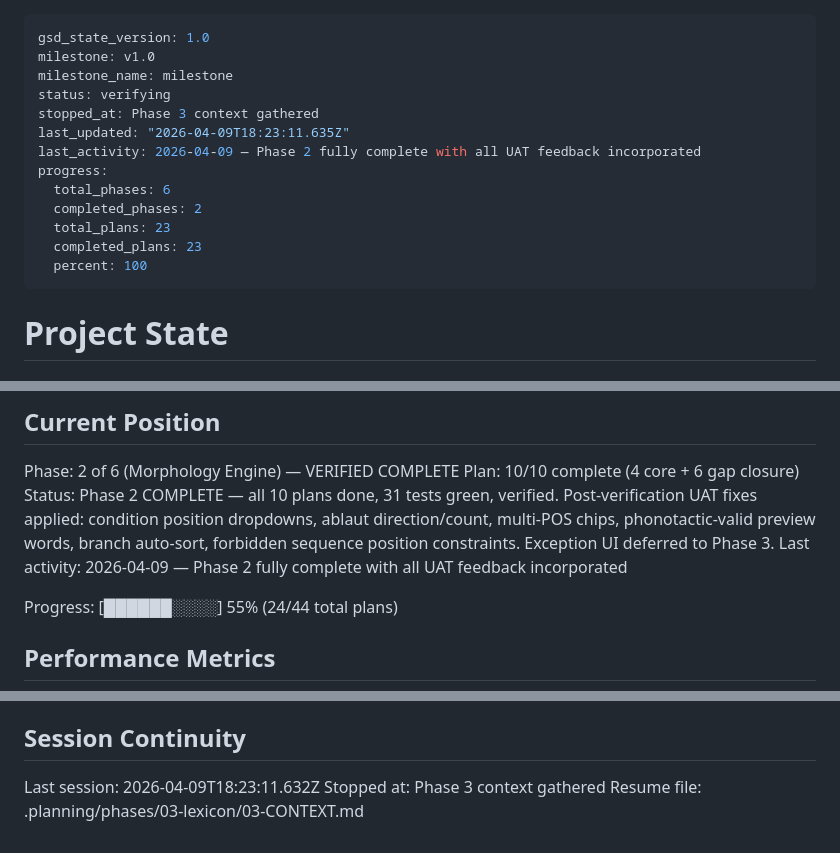
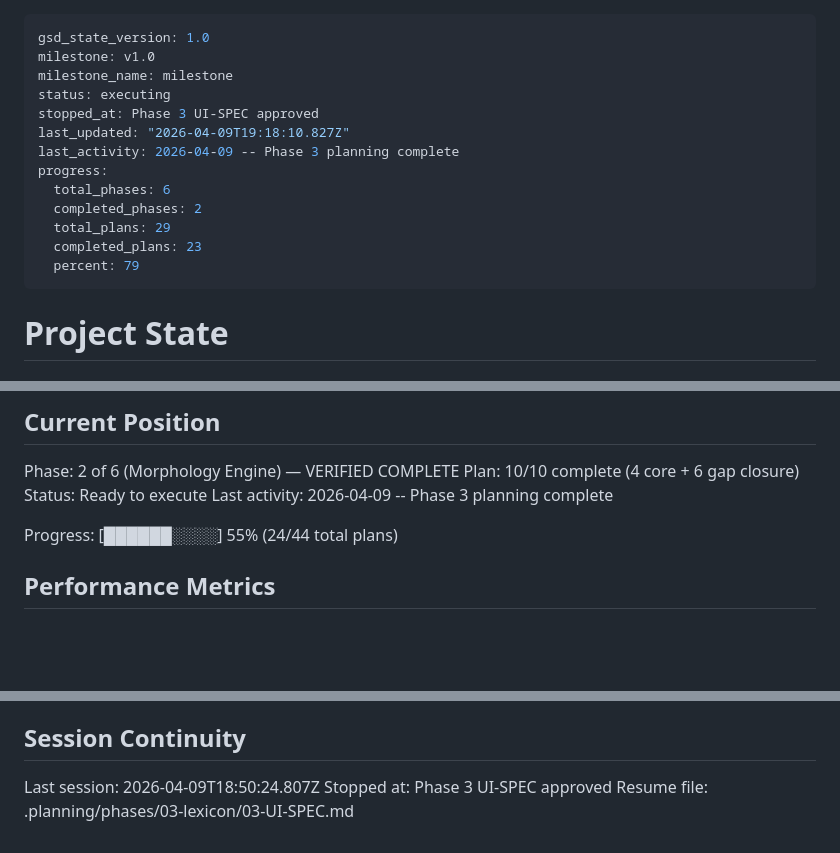
Before and after one commit to anonx3247/conlang, a Markdown page: .planning/STATE.md, 3 parts joined by grey strips. Drawn GitHub-style; blank space fills up the shorter version.

Commit message:
docs(03): record phase 3 planning completion in state

```diff
--- a/.planning/STATE.md
+++ b/.planning/STATE.md
@@ -2,16 +2,16 @@
 gsd_state_version: 1.0
 milestone: v1.0
 milestone_name: milestone
-status: verifying
-stopped_at: Phase 3 context gathered
-last_updated: "2026-04-09T18:23:11.635Z"
-last_activity: 2026-04-09 — Phase 2 fully complete with all UAT feedback incorporated
+status: executing
+stopped_at: Phase 3 UI-SPEC approved
+last_updated: "2026-04-09T19:18:10.827Z"
+last_activity: 2026-04-09 -- Phase 3 planning complete
 progress:
   total_phases: 6
   completed_phases: 2
-  total_plans: 23
+  total_plans: 29
   completed_plans: 23
-  percent: 100
+  percent: 79
 ---
 
 # Project State
@@ -27,8 +27,8 @@ See: .planning/PROJECT.md (updated 2026-04-08)
 
 Phase: 2 of 6 (Morphology Engine) — VERIFIED COMPLETE
 Plan: 10/10 complete (4 core + 6 gap closure)
-Status: Phase 2 COMPLETE — all 10 plans done, 31 tests green, verified. Post-verification UAT fixes applied: condition position dropdowns, ablaut direction/count, multi-POS chips, phonotactic-valid preview words, branch auto-sort, forbidden sequence position constraints. Exception UI deferred to Phase 3.
-Last activity: 2026-04-09 — Phase 2 fully complete with all UAT feedback incorporated
+Status: Ready to execute
+Last activity: 2026-04-09 -- Phase 3 planning complete
 
 Progress: [██████░░░░] 55% (24/44 total plans)
 
@@ -150,6 +150,6 @@ None yet.
 
 ## Session Continuity
 
-Last session: 2026-04-09T18:23:11.632Z
-Stopped at: Phase 3 context gathered
-Resume file: .planning/phases/03-lexicon/03-CONTEXT.md
+Last session: 2026-04-09T18:50:24.807Z
+Stopped at: Phase 3 UI-SPEC approved
+Resume file: .planning/phases/03-lexicon/03-UI-SPEC.md
```
